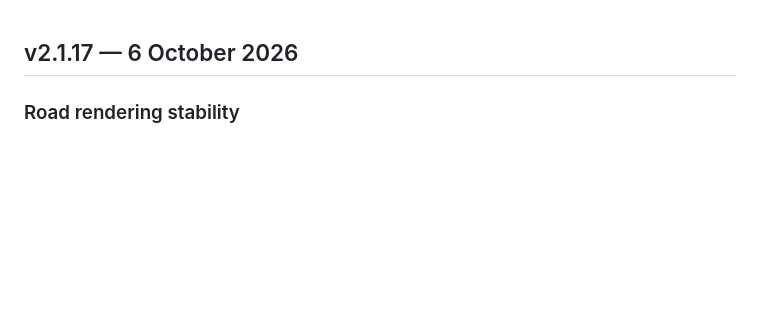
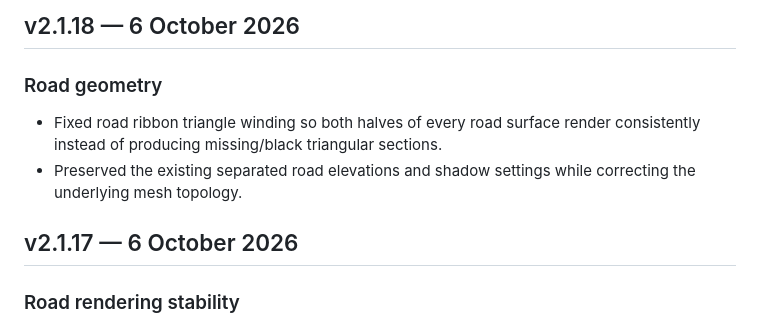
Before and after one commit to liamVSC/mini-factories, a Markdown page: CHANGELOG.md, the part around the change. Drawn GitHub-style; blank space fills up the shorter version.

Commit message:
chore: update changelog for road geometry fix

```diff
--- a/CHANGELOG.md
+++ b/CHANGELOG.md
@@ -1,3 +1,9 @@
+## v2.1.18 — 6 October 2026
+
+### Road geometry
+- Fixed road ribbon triangle winding so both halves of every road surface render consistently instead of producing missing/black triangular sections.
+- Preserved the existing separated road elevations and shadow settings while correcting the underlying mesh topology.
+
 ## v2.1.17 — 6 October 2026
 
 ### Road rendering stability
```
